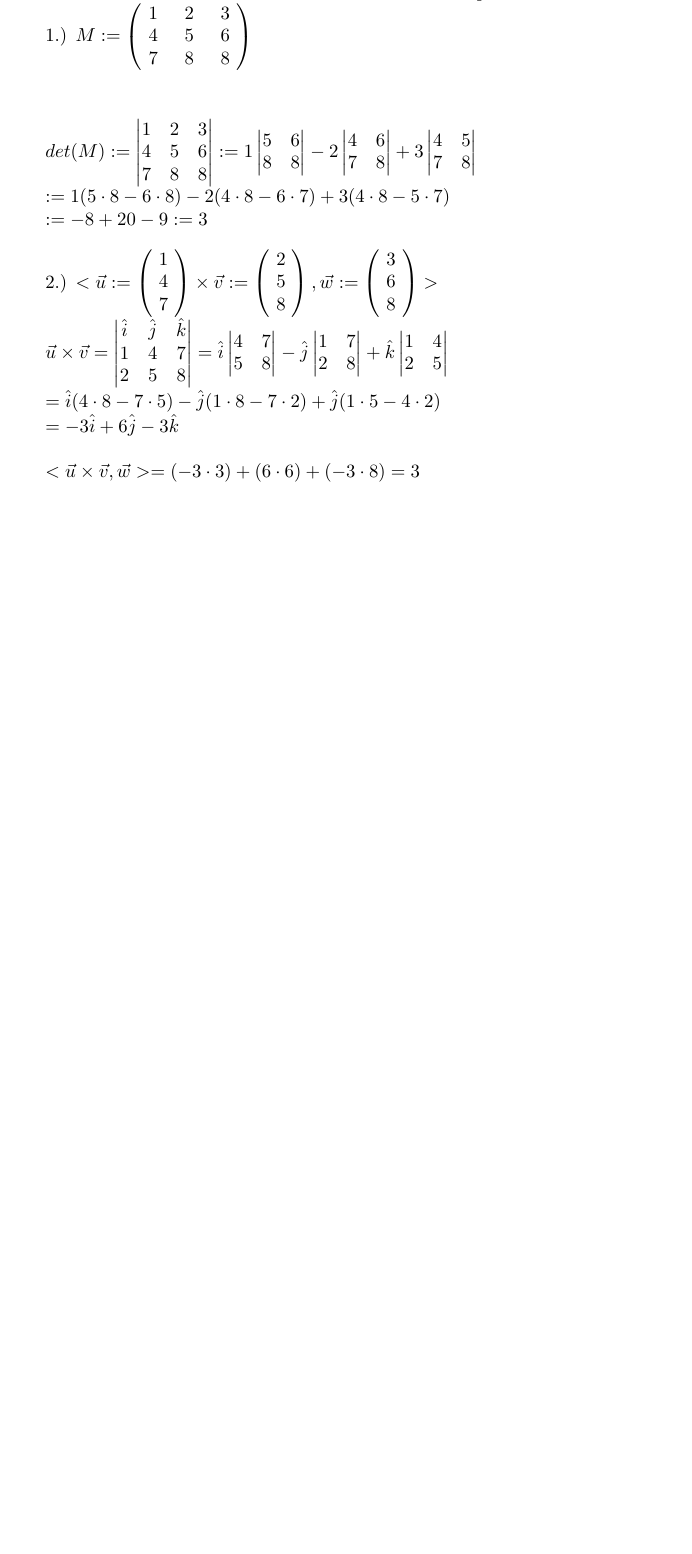
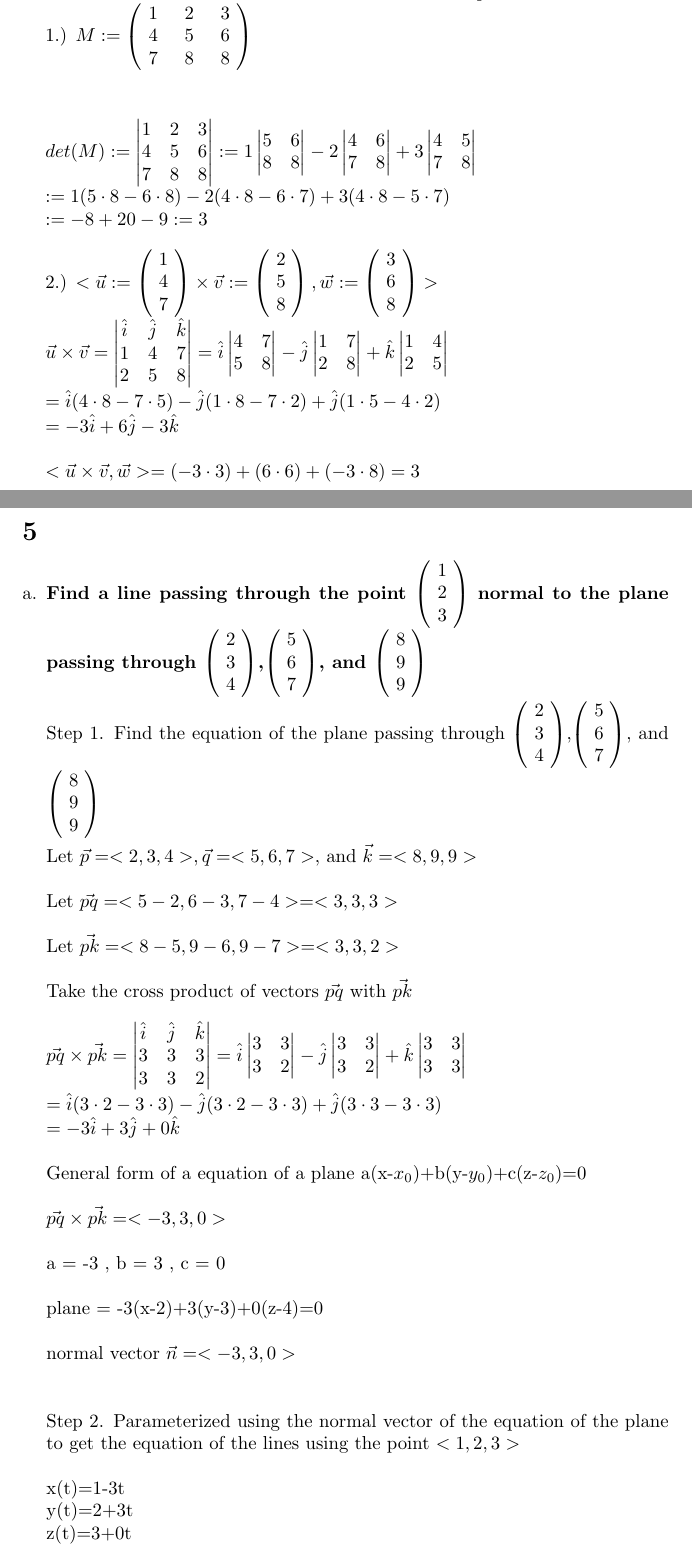
Before and after one commit to t-jf/arch-hw-mat-203, a LaTeX document (midtermone.tex): part of page 6 of 6 before the commit and two parts of pages 6 and 7 of 8 after it, the two joined at a grey line, cut so that both start at the same text, the shorter picture padded with empty space. Compiled offline with pdfLaTeX.

Commit message:
Added question 5a

```diff
--- a/midtermone.tex
+++ b/midtermone.tex
@@ -336,6 +336,97 @@ $\vec{u}\times\vec{v}=\begin{vmatrix}
 \end{vmatrix}\\ = \hat{i}(4 \cdot 8-7 \cdot5)-\hat{j}(1\cdot8-7\cdot2)+\hat{j}(1\cdot5-4\cdot2)\\=-3\hat{i}+6\hat{j}-3\hat{k}$\\
 \\
 $<\vec{u}\times\vec{v},\vec{w}>=(-3\cdot3)+(6\cdot6)+(-3\cdot8)=3 $\\
+\end{enumerate}
+\section{}
+\begin{enumerate}[a.]
+\item\textbf{Find a line passing through the point $\left(\!
+    \begin{array}{c}
+      1 \\
+      2 \\
+      3
+    \end{array}
+  \!\right)$ normal to the plane passing through $\left(\!
+    \begin{array}{c}
+      2 \\
+      3 \\
+      4
+    \end{array}
+  \!\right)$,$\left(\!
+    \begin{array}{c}
+      5 \\
+      6 \\
+      7
+    \end{array}
+  \!\right)$, and $\left(\!
+    \begin{array}{c}
+      8 \\
+      9 \\
+      9
+    \end{array}
+  \!\right)$ }\\
+\\
+Step 1. Find the equation of the plane passing through $\left(\!
+    \begin{array}{c}
+      2 \\
+      3 \\
+      4
+    \end{array}
+  \!\right)$,$\left(\!
+    \begin{array}{c}
+      5 \\
+      6 \\
+      7
+    \end{array}
+  \!\right)$, and $\left(\!
+    \begin{array}{c}
+      8 \\
+      9 \\
+      9
+    \end{array}
+  \!\right)$\\
+  \\
+  Let $\vec{p}=<2,3,4>, \vec{q}=<5,6,7>,$ and $\vec{k}=<8,9,9>$\\
+  \\
+  Let $\vec{pq} = <5-2,6-3,7-4>=<3,3,3>$\\
+  \\
+  Let $\vec{pk} = <8-5,9-6,9-7>=<3,3,2>$\\
+  \\
+  Take the cross product of vectors $\vec{pq}$ with $\vec{pk}$\\
+  \\
+  $\vec{pq}\times\vec{pk}=\begin{vmatrix}
+\hat{i}&\hat{j}&\hat{k}\\
+3&3&3\\
+3&3&2\\
+\end{vmatrix}=\hat{i}\begin{vmatrix}
+3&3\\
+3&2\\
+\end{vmatrix}-\hat{j}\begin{vmatrix}
+3&3\\
+3&2\\
+\end{vmatrix}+\hat{k}\begin{vmatrix}
+3&3\\
+3&3\\
+\end{vmatrix}\\
+=\hat{i}(3 \cdot 2-3 \cdot3)-\hat{j}(3\cdot2-3\cdot3)+\hat{j}(3\cdot3-3\cdot3)
+\\=-3\hat{i}+3\hat{j}+0\hat{k}$\\
+\\
+General form of a equation of a plane a(x-$x_{0}$)+b(y-$y_{0}$)+c(z-$z_{0}$)=0\\
+\\
+$\vec{pq}\times\vec{pk}=<-3,3,0>$\\
+\\
+a = -3 , b = 3 , c = 0\\
+\\
+plane = -3(x-2)+3(y-3)+0(z-4)=0
+\\
+\\
+normal vector $\vec{n}=<-3,3,0>$ \\
+\\
+\\
+Step 2. Parameterized using the normal vector of the equation of the plane to get the equation of the lines using the point $<1,2,3>$\\
+\\
+x(t)=1-3t\\
+y(t)=2+3t\\
+z(t)=3+0t\\
 
 \end{enumerate}
 \end{document}
```
